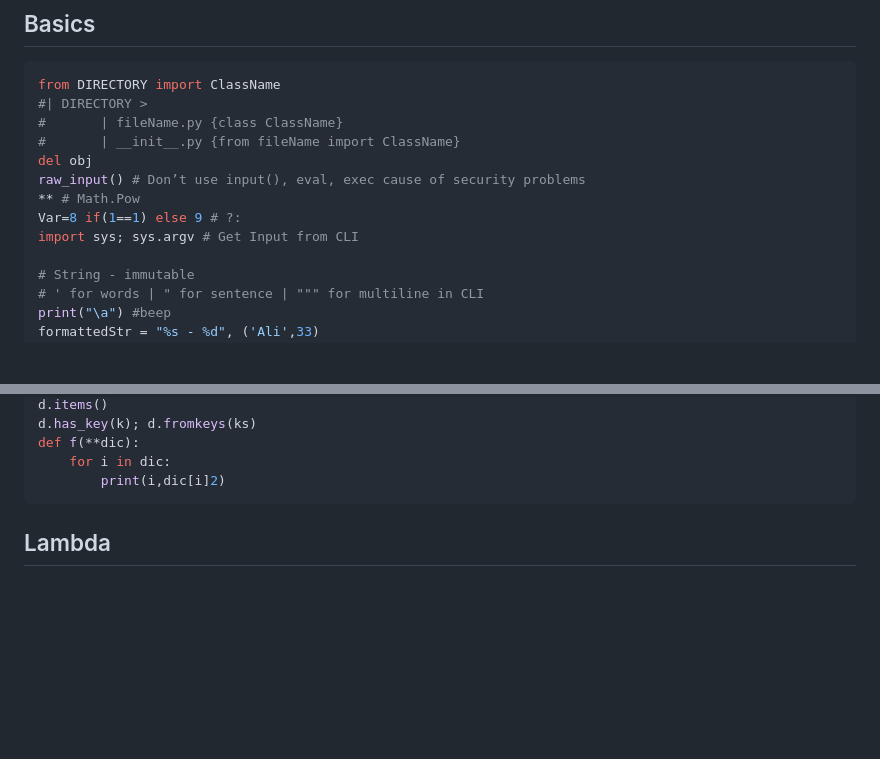
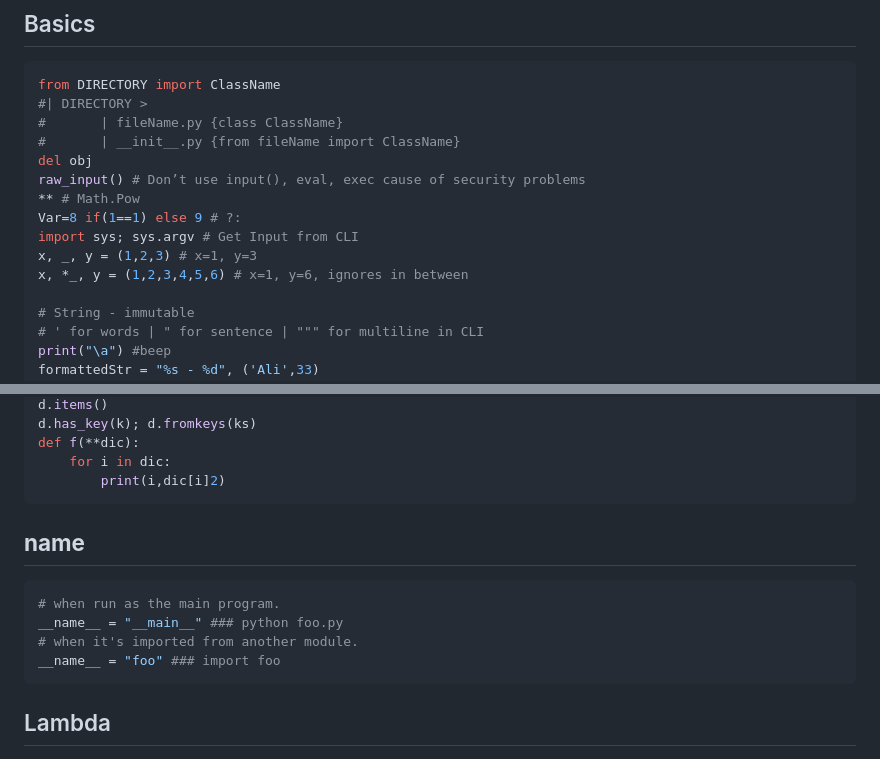
Before and after one commit to yazdipour/notes, a Markdown page: languages/python.md, 2 parts joined by grey strips. Drawn GitHub-style; blank space fills up the shorter version.

````diff
--- a/languages/python.md
+++ b/languages/python.md
@@ -21,6 +21,8 @@ raw_input() # Don’t use input(), eval, exec cause of security problems
 ** # Math.Pow
 Var=8 if(1==1) else 9 # ?:
 import sys; sys.argv # Get Input from CLI
+x, _, y = (1,2,3) # x=1, y=3
+x, *_, y = (1,2,3,4,5,6) # x=1, y=6, ignores in between
 
 # String - immutable
 # ' for words | " for sentence | """ for multiline in CLI
@@ -73,6 +75,15 @@ d.has_key(k); d.fromkeys(ks)
 def f(**dic):
 	for i in dic:
 		print(i,dic[i]2)
+```
+
+## __name__
+
+```py
+# when run as the main program.
+__name__ = "__main__" ### python foo.py
+# when it's imported from another module.
+__name__ = "foo" ### import foo
 ```
 
 ## Lambda
````
Also changed, not shown: platforms/xamarin.md (+29 -34 lines), principles/unit-test.md (+17 -2 lines), assets/transistor_1.png (added), assets/transistor_2.png (added), network/basics.md (added), network/ccna.md (added), network/mcse.md (added), 1 other file.
